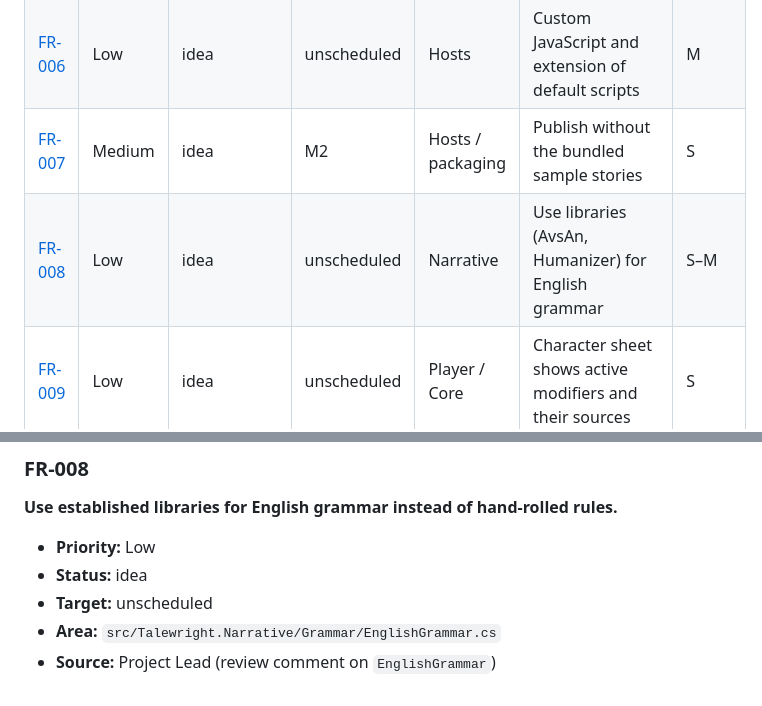
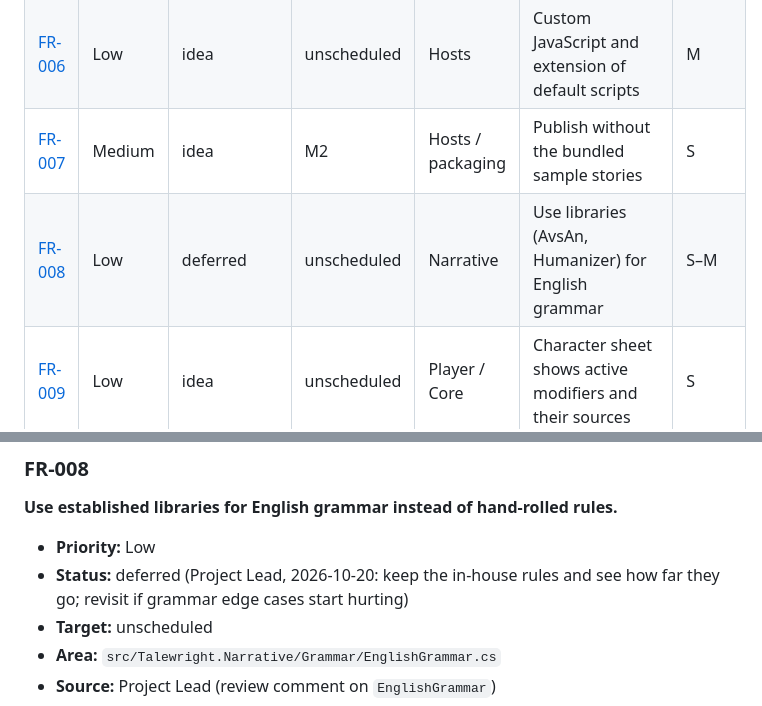
Before and after one commit to squid-farm/talewright, a Markdown page: docs/ISSUES.md, 2 parts joined by grey strips. Drawn GitHub-style.

Commit message:
ISSUES: defer FR-008 (grammar libraries)
Co-authored-by: Copilot <223556219+Copilot@users.noreply.github.com>

```diff
--- a/docs/ISSUES.md
+++ b/docs/ISSUES.md
@@ -243,7 +243,7 @@ Ranked by priority: severity first, then how easy the bug is to hit, then the co
 | [FR-005](#fr-005) | Medium | idea        | unscheduled | Player / hosts     | Theming: story/host stylesheets, overrides, SCSS                  | M      |
 | [FR-006](#fr-006) | Low    | idea        | unscheduled | Hosts              | Custom JavaScript and extension of default scripts                | M      |
 | [FR-007](#fr-007) | Medium | idea        | M2          | Hosts / packaging  | Publish without the bundled sample stories                        | S      |
-| [FR-008](#fr-008) | Low    | idea        | unscheduled | Narrative          | Use libraries (AvsAn, Humanizer) for English grammar              | S–M    |
+| [FR-008](#fr-008) | Low    | deferred    | unscheduled | Narrative          | Use libraries (AvsAn, Humanizer) for English grammar              | S–M    |
 | [FR-009](#fr-009) | Low    | idea        | unscheduled | Player / Core      | Character sheet shows active modifiers and their sources          | S      |
 | [FR-010](#fr-010) | Medium | idea        | unscheduled | Player             | Authors can switch off sheet sections (inventory, factions, …)    | S      |
 | [FR-011](#fr-011) | Medium | idea        | unscheduled | Player / syntax    | Customizable end screen: text, credits, links                     | M      |
@@ -384,7 +384,7 @@ publish` compile a story's `.scss` if present.
 **Use established libraries for English grammar instead of hand-rolled rules.**
 
 - **Priority:** Low
-- **Status:** idea
+- **Status:** deferred (Project Lead, 2026-10-20: keep the in-house rules and see how far they go; revisit if grammar edge cases start hurting)
 - **Target:** unscheduled
 - **Area:** `src/Talewright.Narrative/Grammar/EnglishGrammar.cs`
 - **Source:** Project Lead (review comment on `EnglishGrammar`)
```
